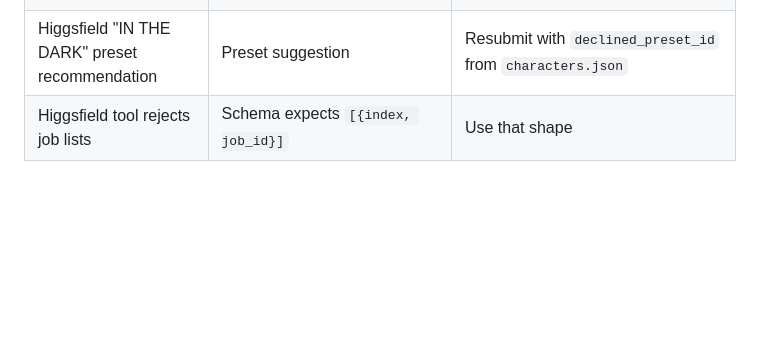
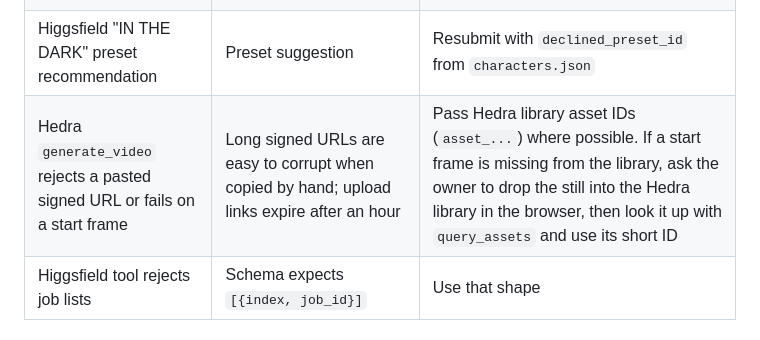
Before and after one commit to therealtransporttoolbox/therealtransporttoolbox-2025-07-17-323p0, a Markdown page: production/RUNBOOK.md, the part around the change. Rendered like a GitHub page; blank space fills up the shorter version.

Commit message:
Runbook: Hedra asset ID guidance for start frames
Co-Authored-By: Claude Sonnet 5.5 <noreply@anthropic.com>
Claude-Session: https://claude.ai/code/session_01TqocbmPHuw352VrtVAb8UE

```diff
--- a/production/RUNBOOK.md
+++ b/production/RUNBOOK.md
@@ -58,6 +58,7 @@ Higgsfield models default to US traffic. Every road or cab prompt must include:
 | Cartoonish character | Prompt too playful | Documentary phone-photo wording and the NOT list |
 | Higgsfield 429 | Too many jobs at once | Wait for running jobs, resubmit the rest |
 | Higgsfield "IN THE DARK" preset recommendation | Preset suggestion | Resubmit with `declined_preset_id` from `characters.json` |
+| Hedra `generate_video` rejects a pasted signed URL or fails on a start frame | Long signed URLs are easy to corrupt when copied by hand; upload links expire after an hour | Pass Hedra library asset IDs (`asset_...`) where possible. If a start frame is missing from the library, ask the owner to drop the still into the Hedra library in the browser, then look it up with `query_assets` and use its short ID |
 | Higgsfield tool rejects job lists | Schema expects `[{index, job_id}]` | Use that shape |
 
 ## Consistency checks before owner review
```
